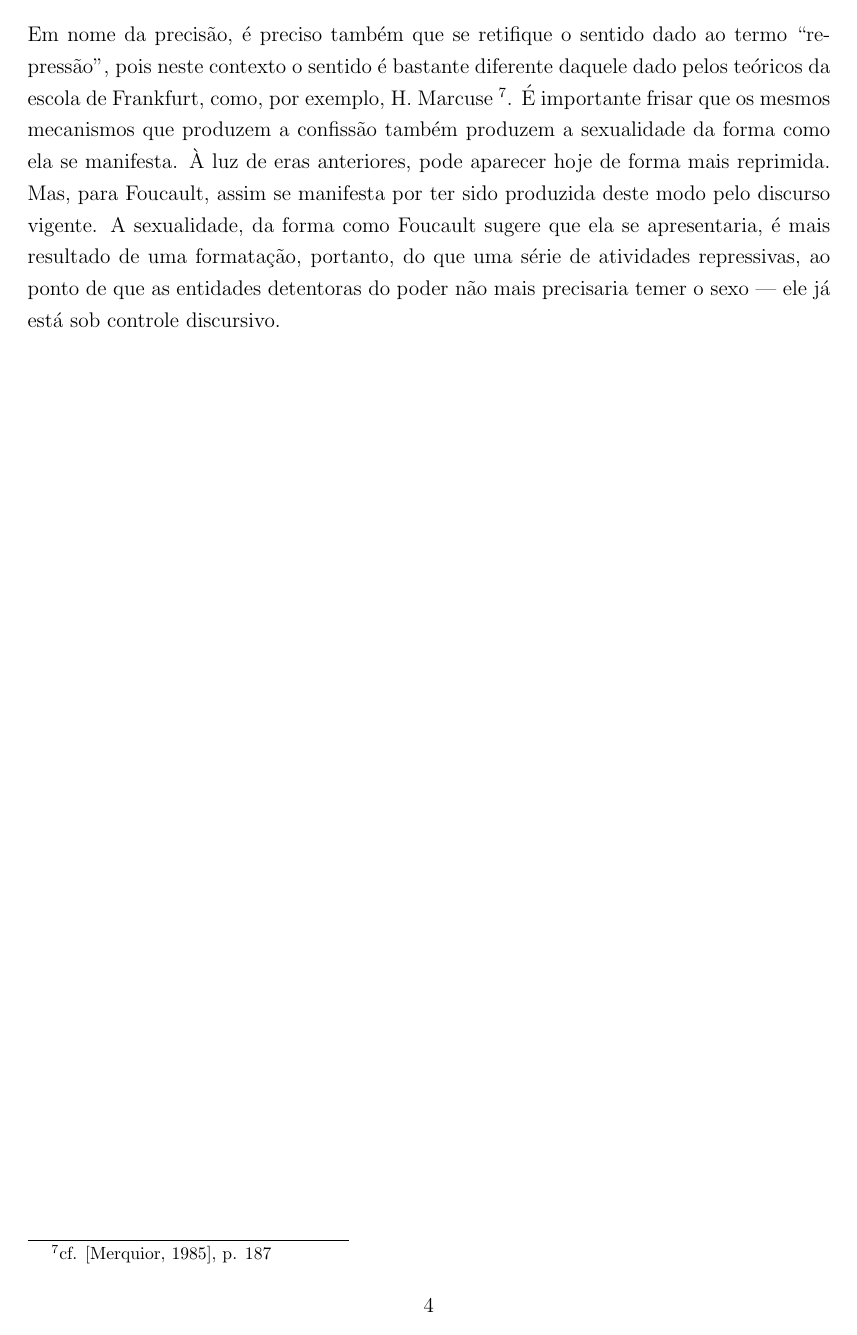
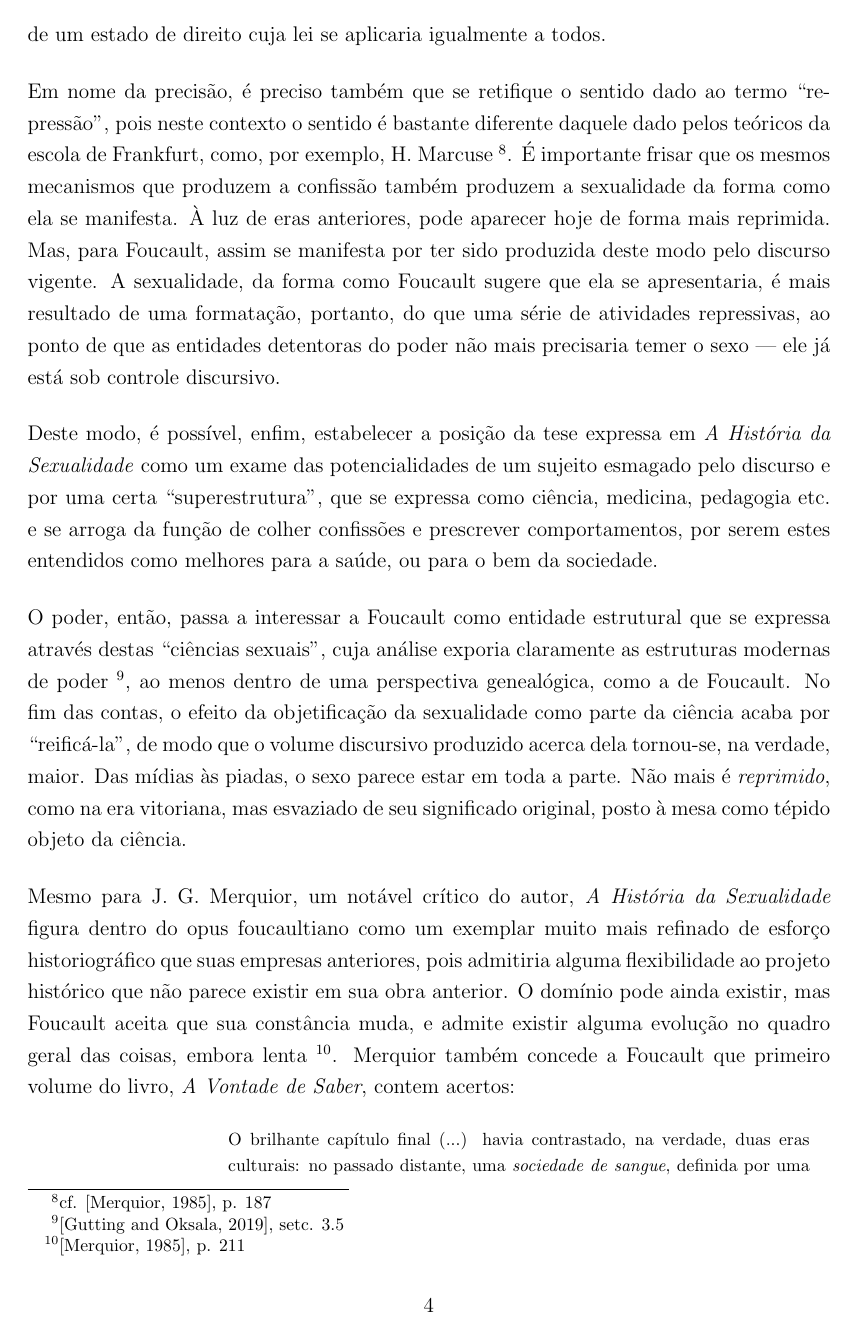
Before and after one commit to prppedro/FLF0388, a LaTeX document (rectrab.tex): page 4 of 5 before the commit and page 4 of 6 after it. Compiled offline with pdfLaTeX.

Commit message:
RC1: Versão pré-Gil

```diff
--- a/rectrab.tex
+++ b/rectrab.tex
@@ -194,6 +195,38 @@ da FFLCH/USP, de número USP 8983332. }}
 	detentoras do poder não mais precisaria temer o sexo --- ele já está
 	sob controle discursivo.
 
+	Deste modo, é possível, enfim, estabelecer a posição da tese expressa
+	em \textit{A História da Sexualidade} como um exame das potencialidades
+	de um sujeito esmagado pelo discurso e por uma certa ``superestrutura'',
+	que se expressa como ciência, medicina, pedagogia etc. e se arroga da
+	função de colher confissões e prescrever comportamentos, por serem estes
+	entendidos como melhores para a saúde, ou para o bem da sociedade.
 
+	O poder, então, passa a interessar a Foucault como entidade estrutural
+	que se expressa através destas ``ciências sexuais'', cuja análise exporia
+	claramente as estruturas modernas de poder
+	\footnote{\cite{sep}, setc. 3.5},
+	ao menos dentro de uma perspectiva genealógica, como a de Foucault.
+	No fim das contas, o efeito da objetificação da sexualidade como parte da
+	ciência acaba por ``reificá-la'', de modo que o volume discursivo
+	produzido acerca dela tornou-se, na verdade, maior. Das mídias às piadas,
+	o sexo parece estar em toda a parte. Não mais é \textit{reprimido}, como
+	na era vitoriana, mas esvaziado de seu significado original, posto à
+	mesa como tépido objeto da ciência.
 
+	Mesmo para J. G. Merquior, um notável crítico do autor,
+	\textit{A História da Sexualidade} figura dentro
+	do opus foucaultiano como um exemplar muito mais refinado de esforço
+	historiográfico que suas empresas anteriores, pois admitiria alguma
+	flexibilidade ao projeto histórico que não parece existir em sua obra
+	anterior. O domínio pode ainda existir, mas Foucault aceita que sua
+	constância muda, e admite existir alguma evolução no quadro geral das
+	coisas, embora lenta
+	\footnote{\cite{merquior}, p. 211}.
+	Merquior também concede a Foucault que primeiro volume do livro,
+	\textit{A Vontade de Saber}, contem acertos:
 
+	\begin{citac}
+		O brilhante capítulo final (...) havia contrastado, na verdade,
+		duas eras culturais: no passado distante, uma \textit{sociedade
+		de sangue}, definida por uma ética marcial, o medo a fome e a
@@ -199,0 +236 @@ da FFLCH/USP, de número USP 8983332. }}
+	\end{citac}
```
Also changed, not shown: trab.bib (+11 -0 lines), rectrab.tex (57 more changed lines).
